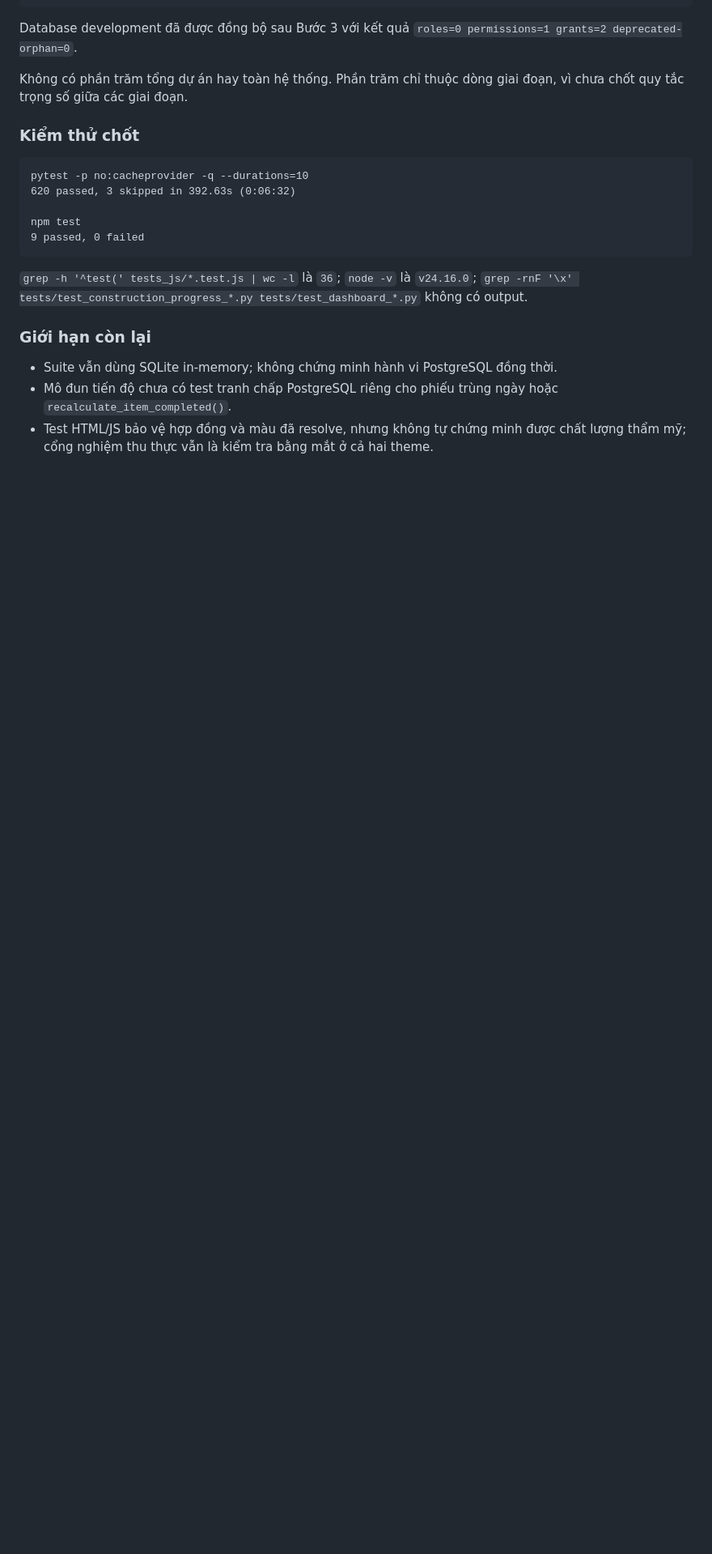
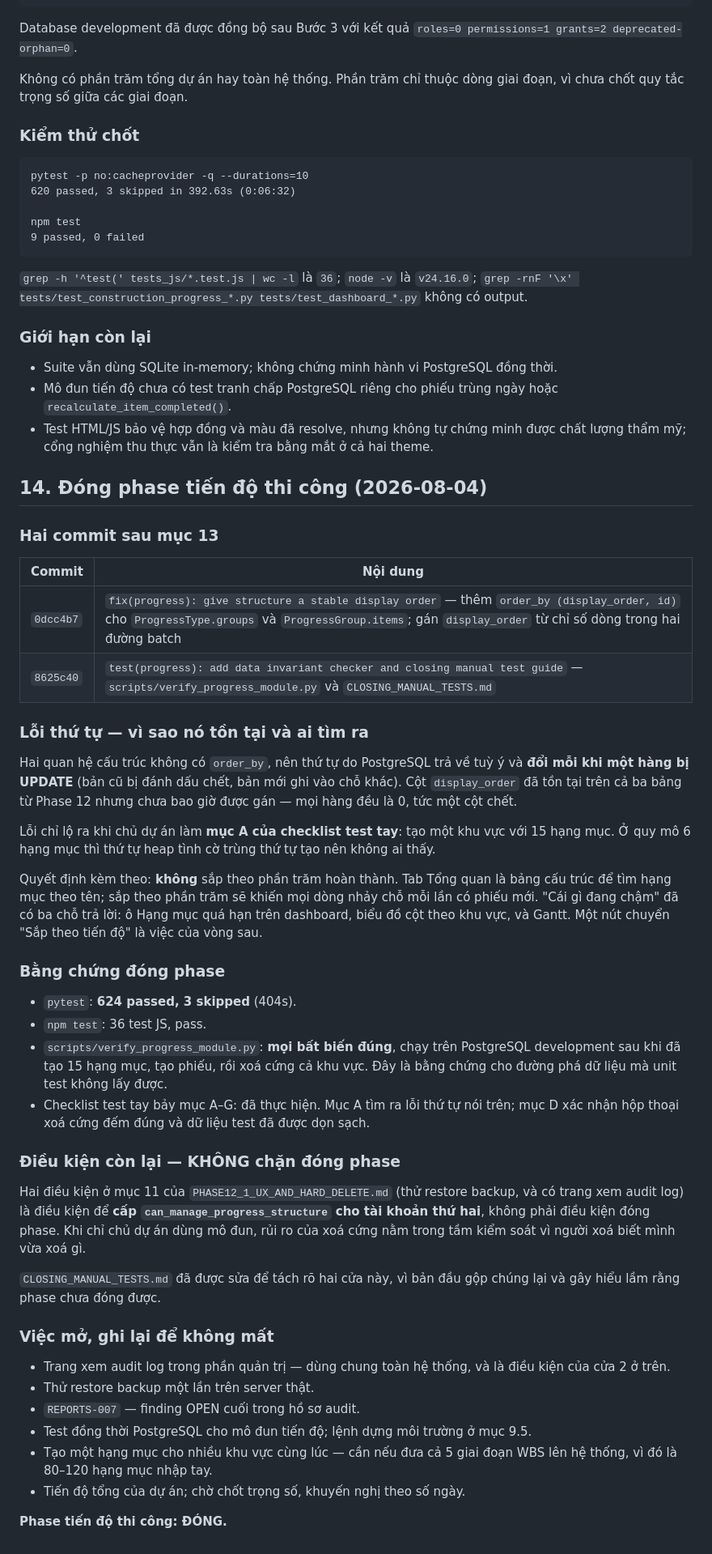
Before and after one commit to XXMISSILEXX/starxtech, a Markdown page: docs/Phase12_Progress_Construction_And_Beyond/PHASE12_RESULT.md, the part around the change. Shown at 81% size. Rendered like a GitHub page; blank space fills up the shorter version.

Commit message:
docs(phase12): close construction progress phase

```diff
--- a/docs/Phase12_Progress_Construction_And_Beyond/PHASE12_RESULT.md
+++ b/docs/Phase12_Progress_Construction_And_Beyond/PHASE12_RESULT.md
@@ -624,3 +624,60 @@ npm test
 - Suite vẫn dùng SQLite in-memory; không chứng minh hành vi PostgreSQL đồng thời.
 - Mô đun tiến độ chưa có test tranh chấp PostgreSQL riêng cho phiếu trùng ngày hoặc `recalculate_item_completed()`.
 - Test HTML/JS bảo vệ hợp đồng và màu đã resolve, nhưng không tự chứng minh được chất lượng thẩm mỹ; cổng nghiệm thu thực vẫn là kiểm tra bằng mắt ở cả hai theme.
+
+## 14. Đóng phase tiến độ thi công (2026-08-04)
+
+### Hai commit sau mục 13
+
+| Commit | Nội dung |
+|---|---|
+| `0dcc4b7` | `fix(progress): give structure a stable display order` — thêm `order_by (display_order, id)` cho `ProgressType.groups` và `ProgressGroup.items`; gán `display_order` từ chỉ số dòng trong hai đường batch |
+| `8625c40` | `test(progress): add data invariant checker and closing manual test guide` — `scripts/verify_progress_module.py` và `CLOSING_MANUAL_TESTS.md` |
+
+### Lỗi thứ tự — vì sao nó tồn tại và ai tìm ra
+
+Hai quan hệ cấu trúc không có `order_by`, nên thứ tự do PostgreSQL trả về tuỳ ý và **đổi
+mỗi khi một hàng bị UPDATE** (bản cũ bị đánh dấu chết, bản mới ghi vào chỗ khác). Cột
+`display_order` đã tồn tại trên cả ba bảng từ Phase 12 nhưng chưa bao giờ được gán — mọi
+hàng đều là 0, tức một cột chết.
+
+Lỗi chỉ lộ ra khi chủ dự án làm **mục A của checklist test tay**: tạo một khu vực với 15
+hạng mục. Ở quy mô 6 hạng mục thì thứ tự heap tình cờ trùng thứ tự tạo nên không ai thấy.
+
+Quyết định kèm theo: **không** sắp theo phần trăm hoàn thành. Tab Tổng quan là bảng cấu
+trúc để tìm hạng mục theo tên; sắp theo phần trăm sẽ khiến mọi dòng nhảy chỗ mỗi lần có
+phiếu mới. "Cái gì đang chậm" đã có ba chỗ trả lời: ô Hạng mục quá hạn trên dashboard,
+biểu đồ cột theo khu vực, và Gantt. Một nút chuyển "Sắp theo tiến độ" là việc của vòng sau.
+
+### Bằng chứng đóng phase
+
+- `pytest`: **624 passed, 3 skipped** (404s).
+- `npm test`: 36 test JS, pass.
+- `scripts/verify_progress_module.py`: **mọi bất biến đúng**, chạy trên PostgreSQL
+  development sau khi đã tạo 15 hạng mục, tạo phiếu, rồi xoá cứng cả khu vực. Đây là bằng
+  chứng cho đường phá dữ liệu mà unit test không lấy được.
+- Checklist test tay bảy mục A–G: đã thực hiện. Mục A tìm ra lỗi thứ tự nói trên; mục D
+  xác nhận hộp thoại xoá cứng đếm đúng và dữ liệu test đã được dọn sạch.
+
+### Điều kiện còn lại — KHÔNG chặn đóng phase
+
+Hai điều kiện ở mục 11 của `PHASE12_1_UX_AND_HARD_DELETE.md` (thử restore backup, và có
+trang xem audit log) là điều kiện để **cấp `can_manage_progress_structure` cho tài khoản
+thứ hai**, không phải điều kiện đóng phase. Khi chỉ chủ dự án dùng mô đun, rủi ro của xoá
+cứng nằm trong tầm kiểm soát vì người xoá biết mình vừa xoá gì.
+
+`CLOSING_MANUAL_TESTS.md` đã được sửa để tách rõ hai cửa này, vì bản đầu gộp chúng lại và
+gây hiểu lầm rằng phase chưa đóng được.
+
+### Việc mở, ghi lại để không mất
+
+- Trang xem audit log trong phần quản trị — dùng chung toàn hệ thống, và là điều kiện của
+  cửa 2 ở trên.
+- Thử restore backup một lần trên server thật.
+- `REPORTS-007` — finding OPEN cuối trong hồ sơ audit.
+- Test đồng thời PostgreSQL cho mô đun tiến độ; lệnh dựng môi trường ở mục 9.5.
+- Tạo một hạng mục cho nhiều khu vực cùng lúc — cần nếu đưa cả 5 giai đoạn WBS lên hệ
+  thống, vì đó là 80–120 hạng mục nhập tay.
+- Tiến độ tổng của dự án; chờ chốt trọng số, khuyến nghị theo số ngày.
+
+**Phase tiến độ thi công: ĐÓNG.**
```
Also changed, not shown: docs/Phase12_Progress_Construction_And_Beyond/CLOSING_MANUAL_TESTS.md (+17 -6 lines).
